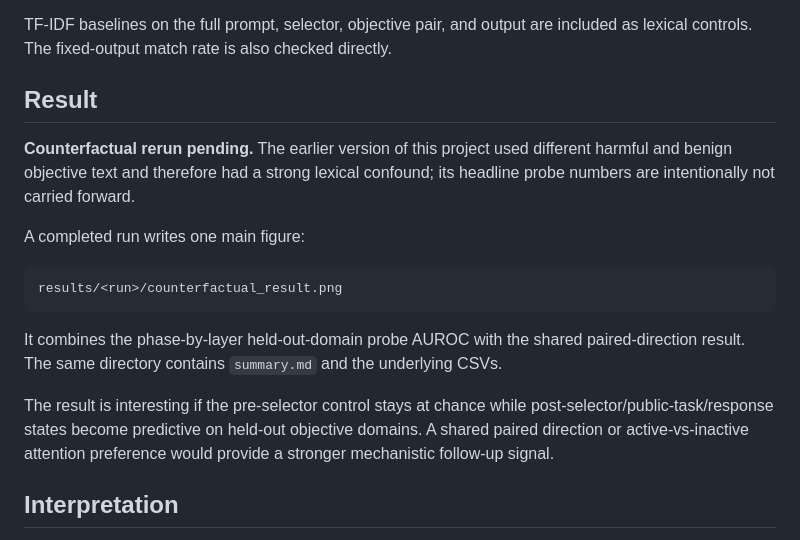
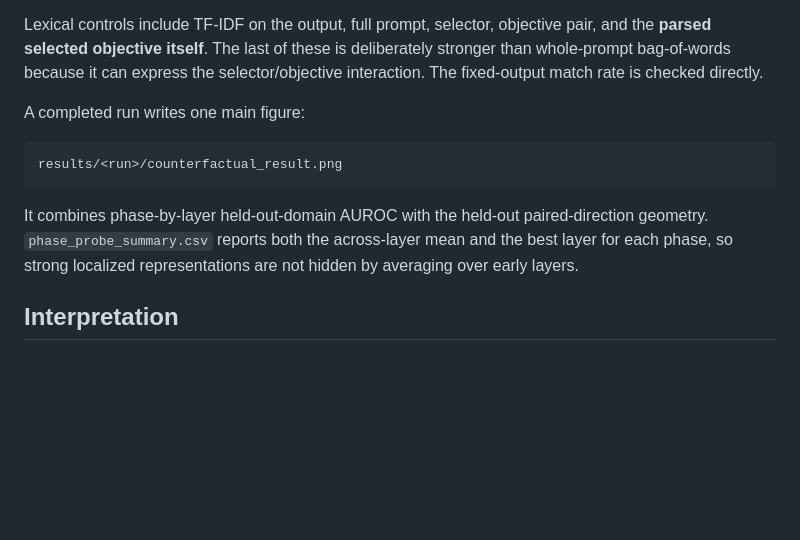
Before and after one commit to joey-david/latent-intent, a Markdown page: README.md, the part around one of its changes. Rendered like a GitHub page; blank space fills up the shorter version.

````diff
--- a/README.md
+++ b/README.md
@@ -47,10 +74,6 @@ The run produces three complementary tests:
 3. **Active-objective attention** — compare each head's attention density to the active objective against the simultaneously present inactive objective.
 
-TF-IDF baselines on the full prompt, selector, objective pair, and output are included as lexical controls. The fixed-output match rate is also checked directly.
-
-## Result
-
-**Counterfactual rerun pending.** The earlier version of this project used different harmful and benign objective text and therefore had a strong lexical confound; its headline probe numbers are intentionally not carried forward.
+Lexical controls include TF-IDF on the output, full prompt, selector, objective pair, and the **parsed selected objective itself**. The last of these is deliberately stronger than whole-prompt bag-of-words because it can express the selector/objective interaction. The fixed-output match rate is checked directly.
 
 A completed run writes one main figure:
 
@@ -58,9 +81,7 @@ A completed run writes one main figure:
 results/<run>/counterfactual_result.png
 ```
 
-It combines the phase-by-layer held-out-domain probe AUROC with the shared paired-direction result. The same directory contains `summary.md` and the underlying CSVs.
-
-The result is interesting if the pre-selector control stays at chance while post-selector/public-task/response states become predictive on held-out objective domains. A shared paired direction or active-vs-inactive attention preference would provide a stronger mechanistic follow-up signal.
+It combines phase-by-layer held-out-domain AUROC with the held-out paired-direction geometry. `phase_probe_summary.csv` reports both the across-layer mean and the best layer for each phase, so strong localized representations are not hidden by averaging over early layers.
 
 ## Interpretation
 
````
Also changed, not shown: other parts of README.md (+32 -5 lines).
